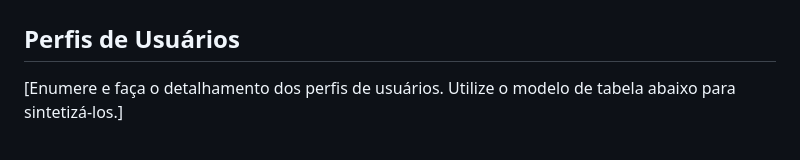
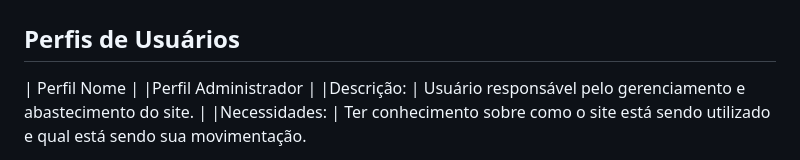
Before and after one commit to ICEI-PUC-Minas-PMV-ADS/pmv-ads-2023-2-e1-proj-web-t11-pvm-ads-2023-2-e1-colecoes, a Markdown page: documentos/02-Especificação do Projeto.md, the part around one of its changes. GitHub-like rendering.

```diff
--- a/documentos/02-Especificação do Projeto.md
+++ b/documentos/02-Especificação do Projeto.md
@@ -2,5 +2,8 @@
 
 ## Perfis de Usuários
 
-[Enumere e faça o detalhamento dos perfis de usuários. Utilize o modelo de tabela abaixo para sintetizá-los.]
+|                           Perfil Nome          |
+|Perfil Administrador                            |
+|Descrição: | Usuário responsável pelo gerenciamento e abastecimento do site. |
+|Necessidades: | Ter conhecimento sobre como o site está sendo utilizado e qual está sendo sua movimentação.
 
```
Also changed, not shown: other parts of documentos/02-Especificação do Projeto.md (+3 -15 lines).
